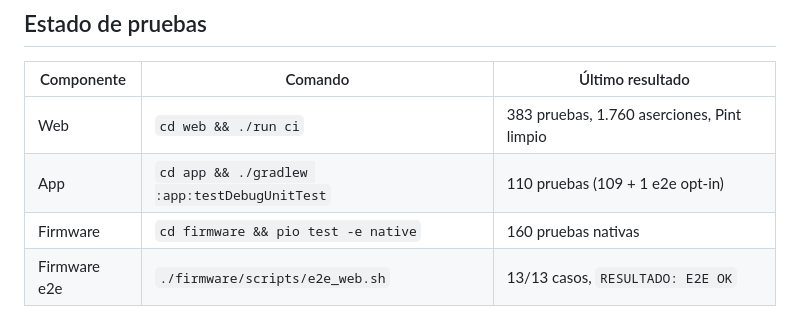
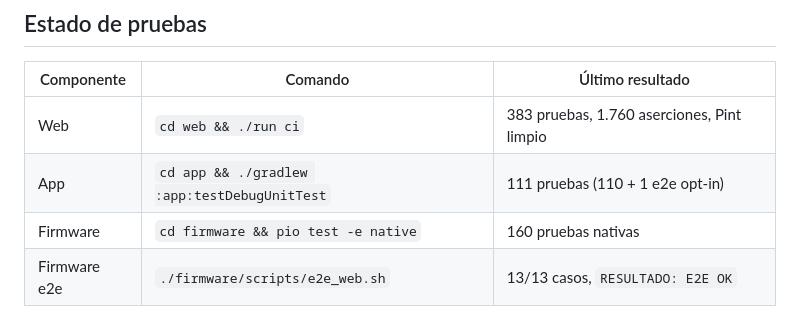
Before and after one commit to Nexusdeveloper902/ecostation, a Markdown page: README.md, the part around the change. Drawn GitHub-style.

Commit message:
docs: actualizar conteo de pruebas

```diff
--- a/README.md
+++ b/README.md
@@ -157,7 +157,7 @@ autoalojan; no hay CDN.
 | Componente | Comando | Último resultado |
 |---|---|---|
 | Web | `cd web && ./run ci` | 383 pruebas, 1.760 aserciones, Pint limpio |
-| App | `cd app && ./gradlew :app:testDebugUnitTest` | 110 pruebas (109 + 1 e2e opt-in) |
+| App | `cd app && ./gradlew :app:testDebugUnitTest` | 111 pruebas (110 + 1 e2e opt-in) |
 | Firmware | `cd firmware && pio test -e native` | 160 pruebas nativas |
 | Firmware e2e | `./firmware/scripts/e2e_web.sh` | 13/13 casos, `RESULTADO: E2E OK` |
 
```
Also changed, not shown: docs/STATUS.md (+1 -1 lines).
